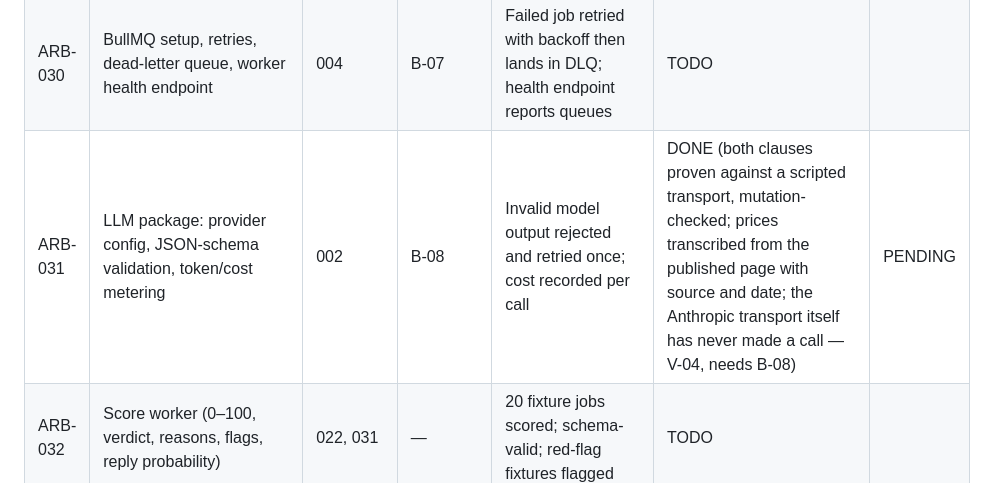
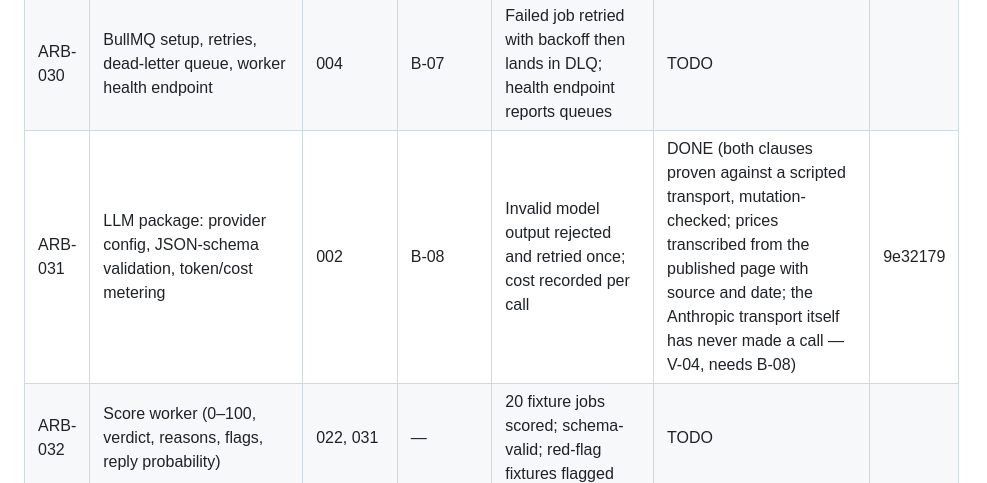
Before and after one commit to logiagenesis/bpomax, a Markdown page: docs/04-PROJECT-BOARD.md, the part around the change. Rendered like a GitHub page.

Commit message:
ARB-031: record closing SHA on the board
Co-Authored-By: Claude Fable 5.1 <noreply@anthropic.com>
Claude-Session: https://claude.ai/code/session_01V4PPWsZ3jG9uNhmZHxi2Cc

```diff
--- a/docs/04-PROJECT-BOARD.md
+++ b/docs/04-PROJECT-BOARD.md
@@ -29,7 +29,7 @@ Blocker references point to 02-BLOCKERS.md.
 | ARB-021 | Scanner CRUD (filters, interval, active, auto_send off, daily cap) | 020 | D-06 | Create/edit/delete via API and UI; validation on every field | DONE via API (create/edit/delete, 14 validation cases, auto-send guardrail checked against the scanner as it will be after the edit). The UI half is ARB-061. D-06 supplies the three starting searches to seed, not the mechanism. | 02f516d |
 | ARB-022 | Ingest worker: official project search, upsert, dedupe, rate-limit handling, doc URLs cited in code | 021 | B-07 | New matching sandbox/live-read jobs appear within one interval; zero duplicates after 24 h run | TODO | |
 | ARB-030 | BullMQ setup, retries, dead-letter queue, worker health endpoint | 004 | B-07 | Failed job retried with backoff then lands in DLQ; health endpoint reports queues | TODO | |
-| ARB-031 | LLM package: provider config, JSON-schema validation, token/cost metering | 002 | B-08 | Invalid model output rejected and retried once; cost recorded per call | DONE (both clauses proven against a scripted transport, mutation-checked; prices transcribed from the published page with source and date; the Anthropic transport itself has never made a call — V-04, needs B-08) | PENDING |
+| ARB-031 | LLM package: provider config, JSON-schema validation, token/cost metering | 002 | B-08 | Invalid model output rejected and retried once; cost recorded per call | DONE (both clauses proven against a scripted transport, mutation-checked; prices transcribed from the published page with source and date; the Anthropic transport itself has never made a call — V-04, needs B-08) | 9e32179 |
 | ARB-032 | Score worker (0–100, verdict, reasons, flags, reply probability) | 022, 031 | — | 20 fixture jobs scored; schema-valid; red-flag fixtures flagged | TODO | |
 | ARB-040 | Estimate worker (in-house → rate card → market band → AI-build) | 032, 013 | D-04, B-10 | Each estimate records its method; unit tests for each branch | TODO | |
 | ARB-041 | Margin engine with fee table, FX buffer, min rules; every input line stored | 040 | T-02, D-02, D-03 | Hand-calculated test cases pass to the cent for fixed, hourly, multi-currency | TODO | |
```
